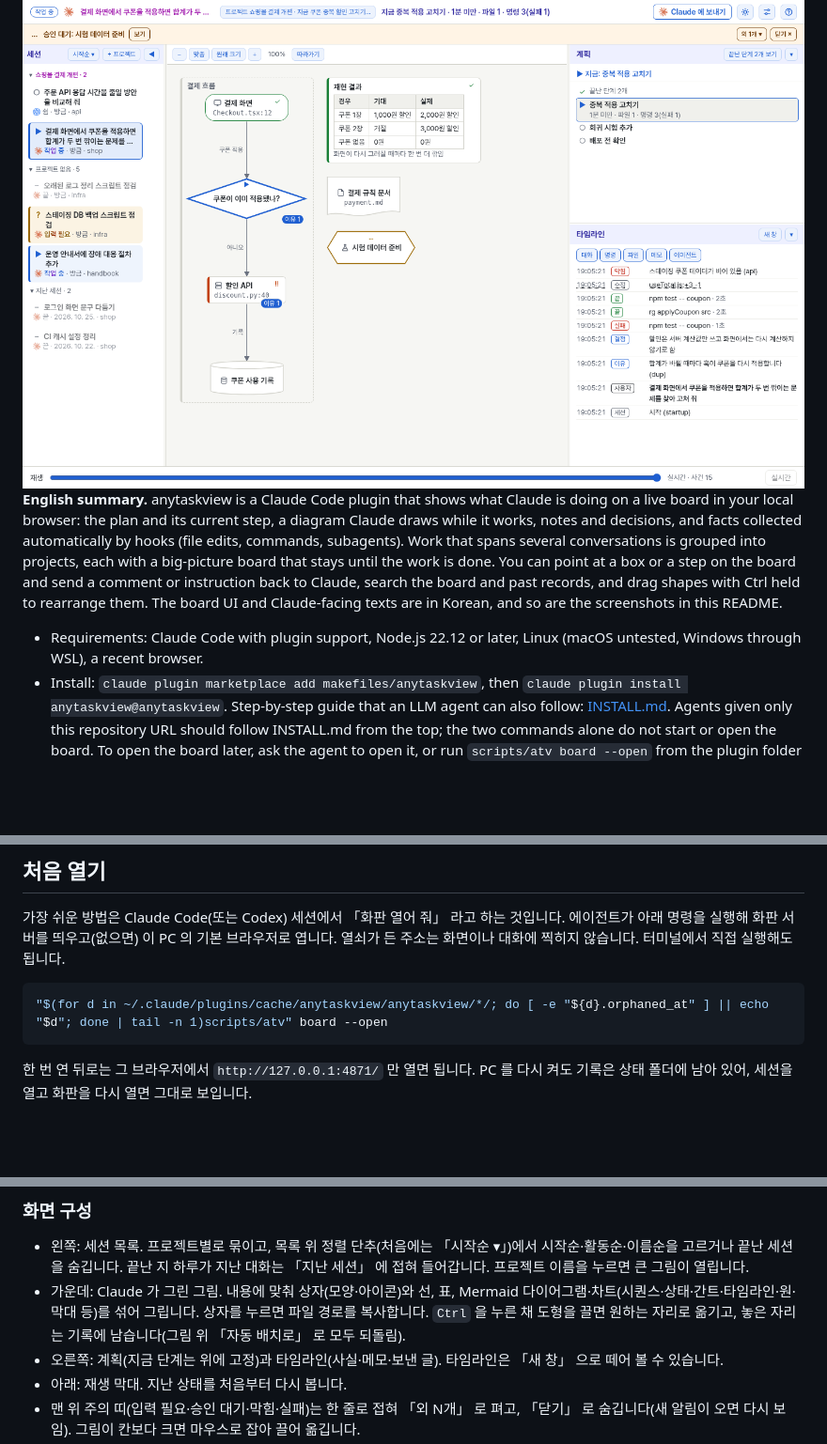
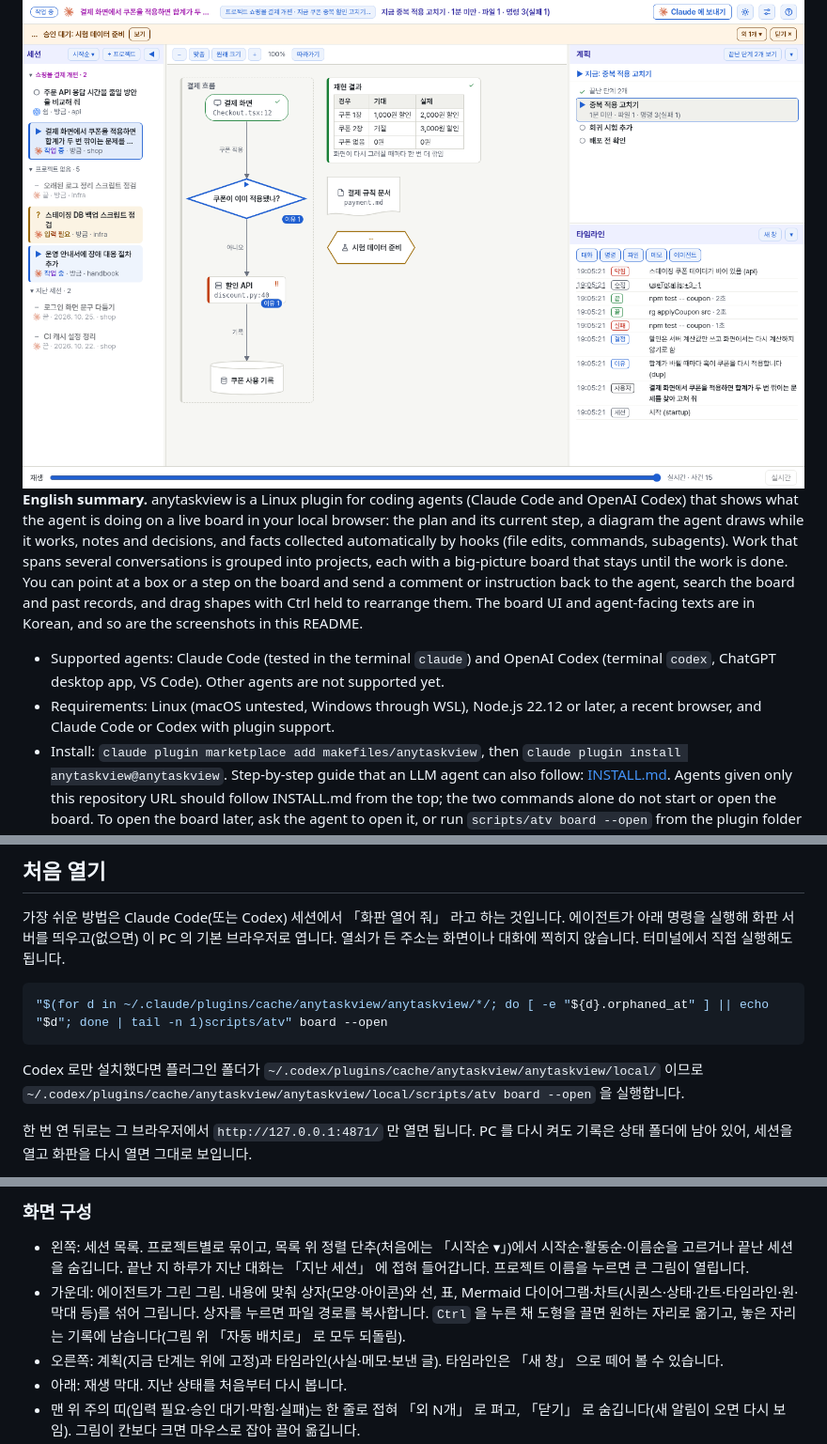
Before and after one commit to makefiles/anytaskview, a Markdown page: README.md, 3 parts joined by grey strips. Shown at 94% size. Rendered like a GitHub page; blank space fills up the shorter version.

````diff
--- a/README.md
+++ b/README.md
@@ -5,9 +5,10 @@
   <img src="docs/images/hero-light.png" alt="AnyTaskView board. Left: session list grouped by project, with Claude and Codex logos and a 'past sessions' group (expanded here). Middle: a diagram the agent drew, with a rounded screen box, a decision diamond, a server box and a database cylinder joined by labelled arrows, a results table, a document box and a hexagon waiting for approval. Right: the plan with the current step pinned on top, and a timeline of commands, file edits, notes and the user's prompt. Top: the session name, the current step and a one-line approval banner with 'show more' and 'close' buttons.">
 </picture>
 
-**English summary.** anytaskview is a Claude Code plugin that shows what Claude is doing on a live board in your local browser: the plan and its current step, a diagram Claude draws while it works, notes and decisions, and facts collected automatically by hooks (file edits, commands, subagents). Work that spans several conversations is grouped into projects, each with a big-picture board that stays until the work is done. You can point at a box or a step on the board and send a comment or instruction back to Claude, search the board and past records, and drag shapes with Ctrl held to rearrange them. The board UI and Claude-facing texts are in Korean, and so are the screenshots in this README.
+**English summary.** anytaskview is a Linux plugin for coding agents (Claude Code and OpenAI Codex) that shows what the agent is doing on a live board in your local browser: the plan and its current step, a diagram the agent draws while it works, notes and decisions, and facts collected automatically by hooks (file edits, commands, subagents). Work that spans several conversations is grouped into projects, each with a big-picture board that stays until the work is done. You can point at a box or a step on the board and send a comment or instruction back to the agent, search the board and past records, and drag shapes with Ctrl held to rearrange them. The board UI and agent-facing texts are in Korean, and so are the screenshots in this README.
 
-- Requirements: Claude Code with plugin support, Node.js 22.12 or later, Linux (macOS untested, Windows through WSL), a recent browser.
+- Supported agents: Claude Code (tested in the terminal `claude`) and OpenAI Codex (terminal `codex`, ChatGPT desktop app, VS Code). Other agents are not supported yet.
+- Requirements: Linux (macOS untested, Windows through WSL), Node.js 22.12 or later, a recent browser, and Claude Code or Codex with plugin support.
 - Install: `claude plugin marketplace add makefiles/anytaskview`, then `claude plugin install anytaskview@anytaskview`. Step-by-step guide that an LLM agent can also follow: [INSTALL.md](INSTALL.md). Agents given only this repository URL should follow INSTALL.md from the top; the two commands alone do not start or open the board. To open the board later, ask the agent to open it, or run `scripts/atv board --open` from the plugin folder (it opens your default browser without printing the key).
 - OpenAI Codex (CLI, desktop app, VS Code) works too: `codex plugin marketplace add makefiles/anytaskview`, `codex plugin add anytaskview@anytaskview`, allow the five board tools in `~/.codex/config.toml`, and trust the hooks in `/hooks`. See the Codex part of [INSTALL.md](INSTALL.md).
 - Security: the board listens on 127.0.0.1 only and every request needs a token; nothing is sent off the machine. Details and limits: [SECURITY.md](SECURITY.md).
@@ -62,6 +77,8 @@ Claude Code 같은 코딩 에이전트에 이렇게 말하면 됩니다.
 ```sh
 "$(for d in ~/.claude/plugins/cache/anytaskview/anytaskview/*/; do [ -e "${d}.orphaned_at" ] || echo "$d"; done | tail -n 1)scripts/atv" board --open
 ```
+
+Codex 로만 설치했다면 플러그인 폴더가 `~/.codex/plugins/cache/anytaskview/anytaskview/local/` 이므로 `~/.codex/plugins/cache/anytaskview/anytaskview/local/scripts/atv board --open` 을 실행합니다.
 
 한 번 연 뒤로는 그 브라우저에서 `http://127.0.0.1:4871/` 만 열면 됩니다. PC 를 다시 켜도 기록은 상태 폴더에 남아 있어, 세션을 열고 화판을 다시 열면 그대로 보입니다.
 
@@ -105,7 +122,7 @@ Claude Code 같은 코딩 에이전트에 이렇게 말하면 됩니다.
 ### 화면 구성
 
 - 왼쪽: 세션 목록. 프로젝트별로 묶이고, 목록 위 정렬 단추(처음에는 「시작순 ▾」)에서 시작순·활동순·이름순을 고르거나 끝난 세션을 숨깁니다. 끝난 지 하루가 지난 대화는 「지난 세션」 에 접혀 들어갑니다. 프로젝트 이름을 누르면 큰 그림이 열립니다.
-- 가운데: Claude 가 그린 그림. 내용에 맞춰 상자(모양·아이콘)와 선, 표, Mermaid 다이어그램·차트(시퀀스·상태·간트·타임라인·원·막대 등)를 섞어 그립니다. 상자를 누르면 파일 경로를 복사합니다. `Ctrl` 을 누른 채 도형을 끌면 원하는 자리로 옮기고, 놓은 자리는 기록에 남습니다(그림 위 「자동 배치로」 로 모두 되돌림).
+- 가운데: 에이전트가 그린 그림. 내용에 맞춰 상자(모양·아이콘)와 선, 표, Mermaid 다이어그램·차트(시퀀스·상태·간트·타임라인·원·막대 등)를 섞어 그립니다. 상자를 누르면 파일 경로를 복사합니다. `Ctrl` 을 누른 채 도형을 끌면 원하는 자리로 옮기고, 놓은 자리는 기록에 남습니다(그림 위 「자동 배치로」 로 모두 되돌림).
 - 오른쪽: 계획(지금 단계는 위에 고정)과 타임라인(사실·메모·보낸 글). 타임라인은 「새 창」 으로 떼어 볼 수 있습니다.
 - 아래: 재생 막대. 지난 상태를 처음부터 다시 봅니다.
 - 맨 위 주의 띠(입력 필요·승인 대기·막힘·실패)는 한 줄로 접혀 「외 N개」 로 펴고, 「닫기」 로 숨깁니다(새 알림이 오면 다시 보임). 그림이 칸보다 크면 마우스로 잡아 끌어 옮깁니다.
````
Also changed, not shown: other parts of README.md (+24 -10 lines).
